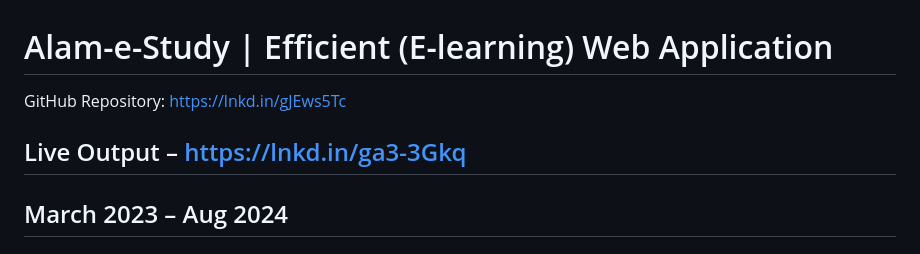
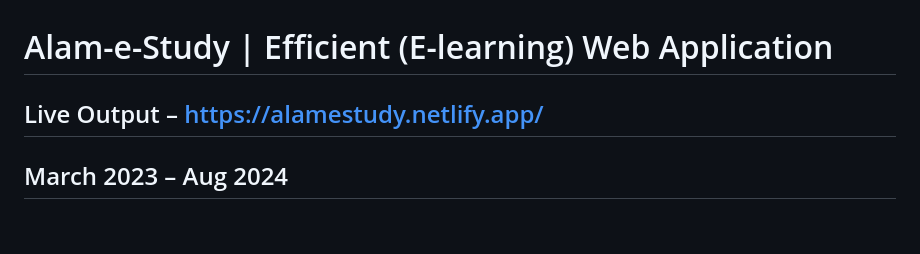
Before and after one commit to UMAR-ALAM-786/Alam-e-Study, a Markdown page: README.md, the part around the change. Drawn GitHub-style; blank space fills up the shorter version.

Commit message:
Change live output link to Netlify site
Updated live output link in README.

```diff
--- a/README.md
+++ b/README.md
@@ -1,6 +1,5 @@
 # Alam-e-Study | Efficient (E-learning) Web Application
-GitHub Repository: https://lnkd.in/gJEws5Tc
-## Live Output – https://lnkd.in/ga3-3Gkq
+## Live Output – https://alamestudy.netlify.app/
 ## March 2023 – Aug 2024
 # 📄 Research Publication
 # This project is also part of my published research titled:
```
